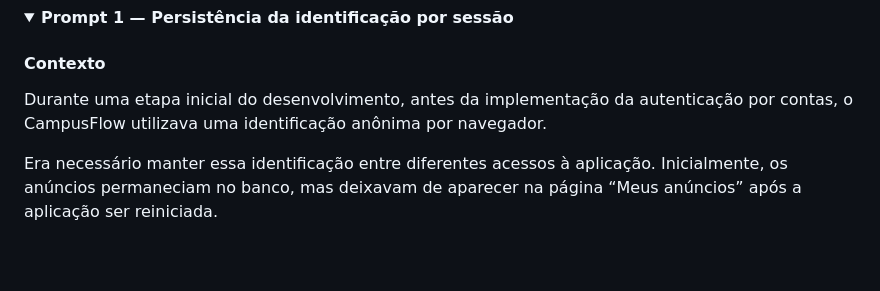
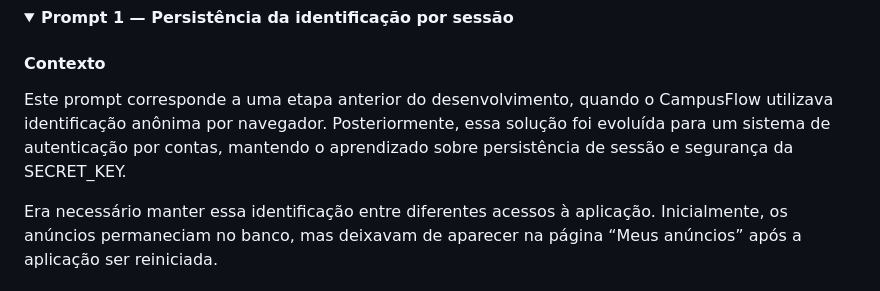
Before and after one commit to clara-paterno/CampusFlow-CircularEconomy, a Markdown page: README.md, the part around the change. Rendered like a GitHub page; folded sections open; blank space fills up the shorter version.

Commit message:
docs(readme): adjust prompt 1 description

```diff
--- a/README.md
+++ b/README.md
@@ -379,7 +379,7 @@ https://chatgpt.com/share/6a668bd9-9ab0-83e9-8db6-e7f94394d758
 
 #### Contexto
 
-Durante uma etapa inicial do desenvolvimento, antes da implementação da autenticação por contas, o CampusFlow utilizava uma identificação anônima por navegador.
+Este prompt corresponde a uma etapa anterior do desenvolvimento, quando o CampusFlow utilizava identificação anônima por navegador. Posteriormente, essa solução foi evoluída para um sistema de autenticação por contas, mantendo o aprendizado sobre persistência de sessão e segurança da SECRET_KEY.
 
 Era necessário manter essa identificação entre diferentes acessos à aplicação. Inicialmente, os anúncios permaneciam no banco, mas deixavam de aparecer na página “Meus anúncios” após a aplicação ser reiniciada.
 
```
